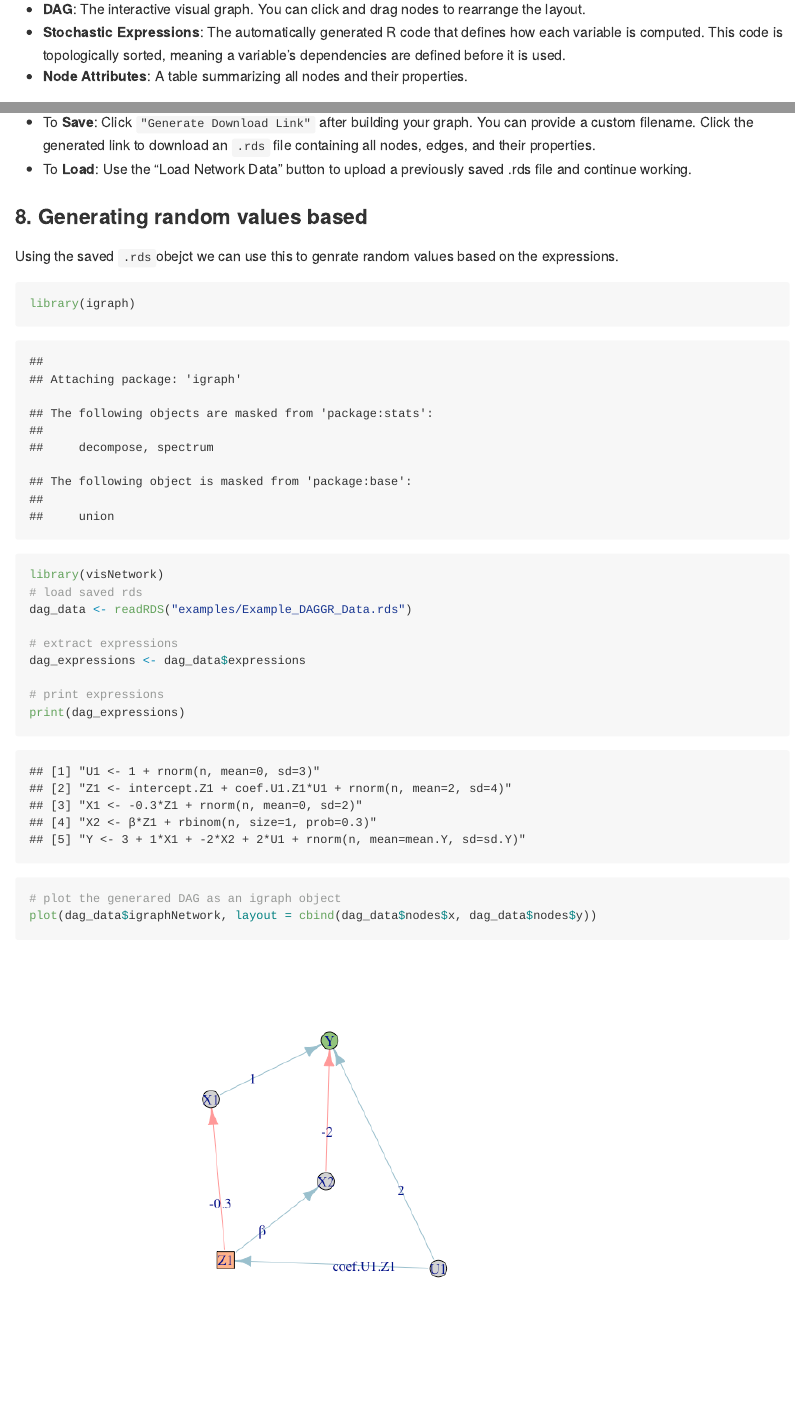
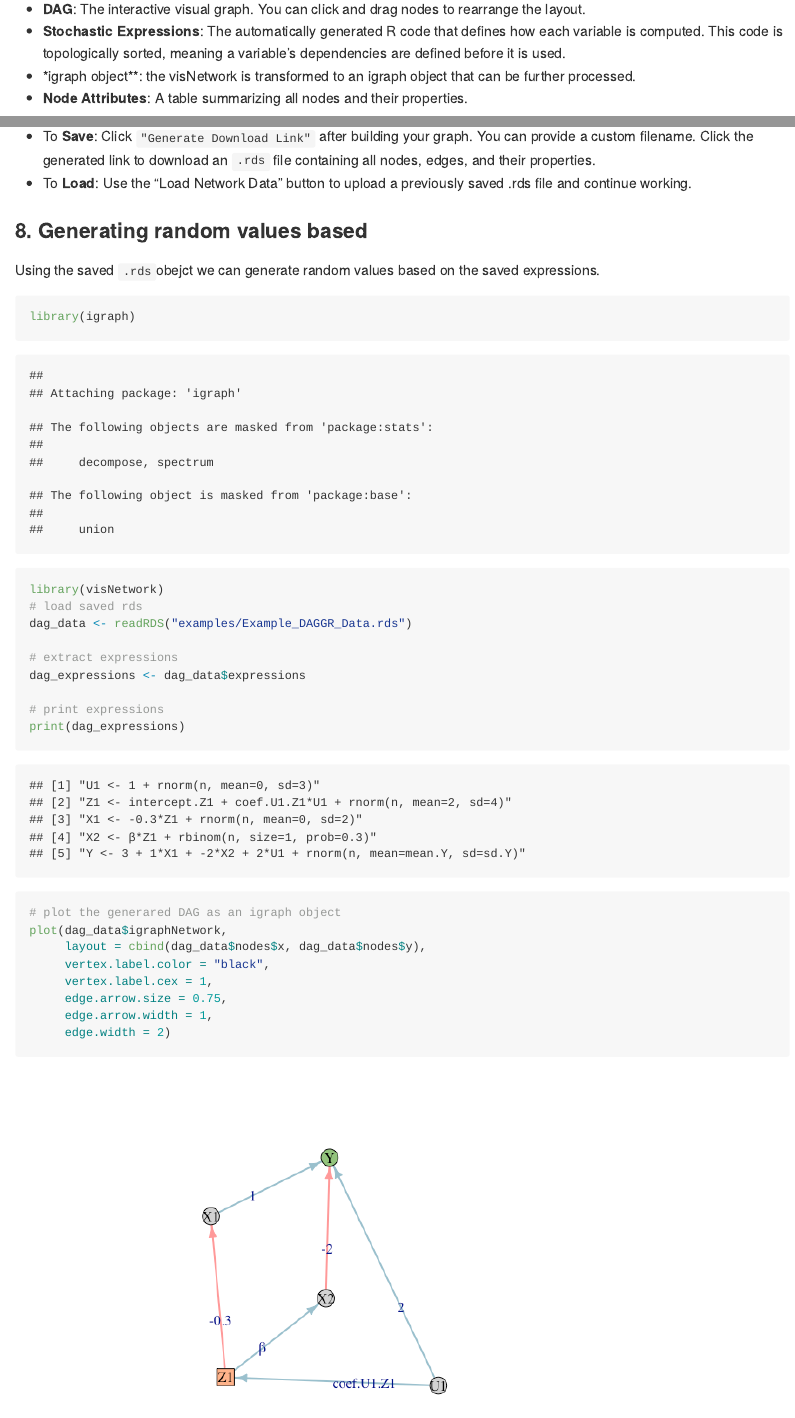
Before and after one commit to moritz-hanke/DAGGR, an R Markdown document (README.Rmd): the page in a window 1100 px wide, from 3480 px down before the commit and from 3460 px down after it, so that both start at the same text, and a second part further down, joined at a grey line. The pictures show the output file README.md that the author committed with the source, drawn offline in the style of GitHub; badge pictures from the web are left out.

Commit message:
upadeted README

````diff
--- a/README.Rmd
+++ b/README.Rmd
@@ -105,6 +104,7 @@ The middle panel provides two key outputs:
 
 * **DAG**: The interactive visual graph. You can click and drag nodes to rearrange the layout.
 * **Stochastic Expressions**: The automatically generated R code that defines how each variable is computed. This code is topologically sorted, meaning a variable's dependencies are defined before it is used.
+* *igraph object**: the visNetwork is transformed to an igraph object that can be further processed.
 * **Node Attributes**: A table summarizing all nodes and their properties.
 
 Example Output Code for the stochastic experession (based on the example DAG `./examples/Example_DAGGR_Data.rds`):
@@ -123,7 +123,7 @@ Y <- 3 + 1*X1 + -2*X2 + 2*U1 + rnorm(n, mean=mean.Y, sd=sd.Y)
 * To **Load**: Use the "Load Network Data" button to upload a previously saved .rds file and continue working.
 
 ### 8. Generating random values based
-Using the saved `.rds`obejct we can use this to genrate random values based on the expressions.
+Using the saved `.rds`obejct we can generate random values based on the saved expressions.
 
 ```{r echo=TRUE}
 library(igraph)
@@ -138,7 +138,13 @@ dag_expressions <- dag_data$expressions
 print(dag_expressions)
 
 # plot the generared DAG as an igraph object
-plot(dag_data$igraphNetwork, layout = cbind(dag_data$nodes$x, dag_data$nodes$y))
+plot(dag_data$igraphNetwork,
+     layout = cbind(dag_data$nodes$x, dag_data$nodes$y),
+     vertex.label.color = "black",
+     vertex.label.cex = 1,
+     edge.arrow.size = 0.75,
+     edge.arrow.width = 1,
+     edge.width = 2)
 
 # 100 observations for the random variables
 n <- 100
````
Also changed, not shown: README.md, README_files/figure-gfm/unnamed-chunk-1-1.png, README.Rmd (3 more changed lines).
